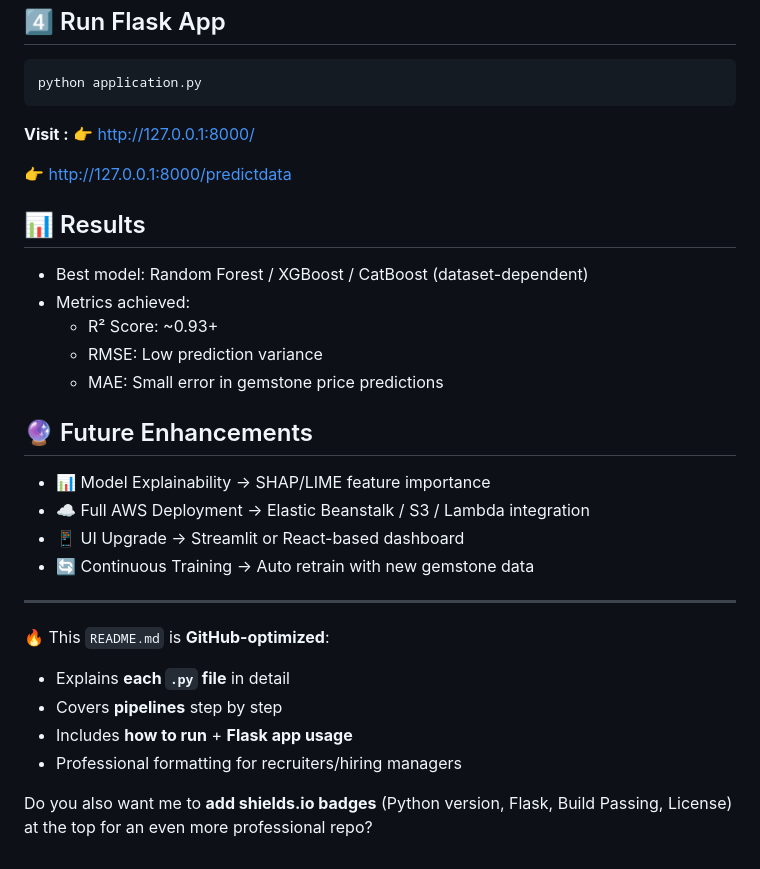
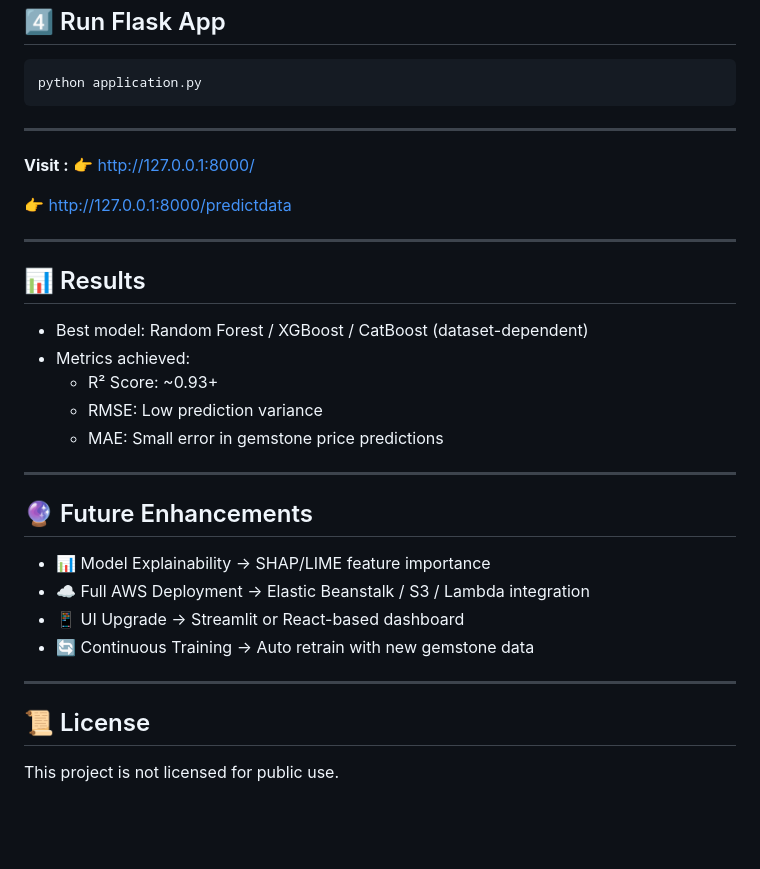
Before and after one commit to THOWFI/Gemstone-Price-Prediction, a Markdown page: README.md, the part around the change printed below. Drawn GitHub-style; blank space fills up the shorter version.

```diff
--- a/README.md
+++ b/README.md
@@ -155,11 +158,14 @@ Gemstone-Price-Prediction/
 ## 4️⃣ Run Flask App
     python application.py
 
+---
 
 **Visit :**
 👉 http://127.0.0.1:8000/
 
 👉 http://127.0.0.1:8000/predictdata
+
+---
 
 ## 📊 Results
 - Best model: Random Forest / XGBoost / CatBoost (dataset-dependent)
@@ -167,6 +173,8 @@ Gemstone-Price-Prediction/
     - R² Score: ~0.93+
     - RMSE: Low prediction variance
     - MAE: Small error in gemstone price predictions
+
+---
 
 ## 🔮 Future Enhancements
 - 📊 Model Explainability → SHAP/LIME feature importance
@@ -177,10 +185,5 @@ Gemstone-Price-Prediction/
 
 ---
 
-🔥 This `README.md` is **GitHub-optimized**:
-- Explains **each `.py` file** in detail
-- Covers **pipelines** step by step
-- Includes **how to run** + **Flask app usage**
-- Professional formatting for recruiters/hiring managers
-
-Do you also want me to **add shields.io badges** (Python version, Flask, Build Passing, License) at the top for an even more professional repo?
+## 📜 License
+This project is not licensed for public use.
```
Also changed, not shown: other parts of README.md (+3 -0 lines).
